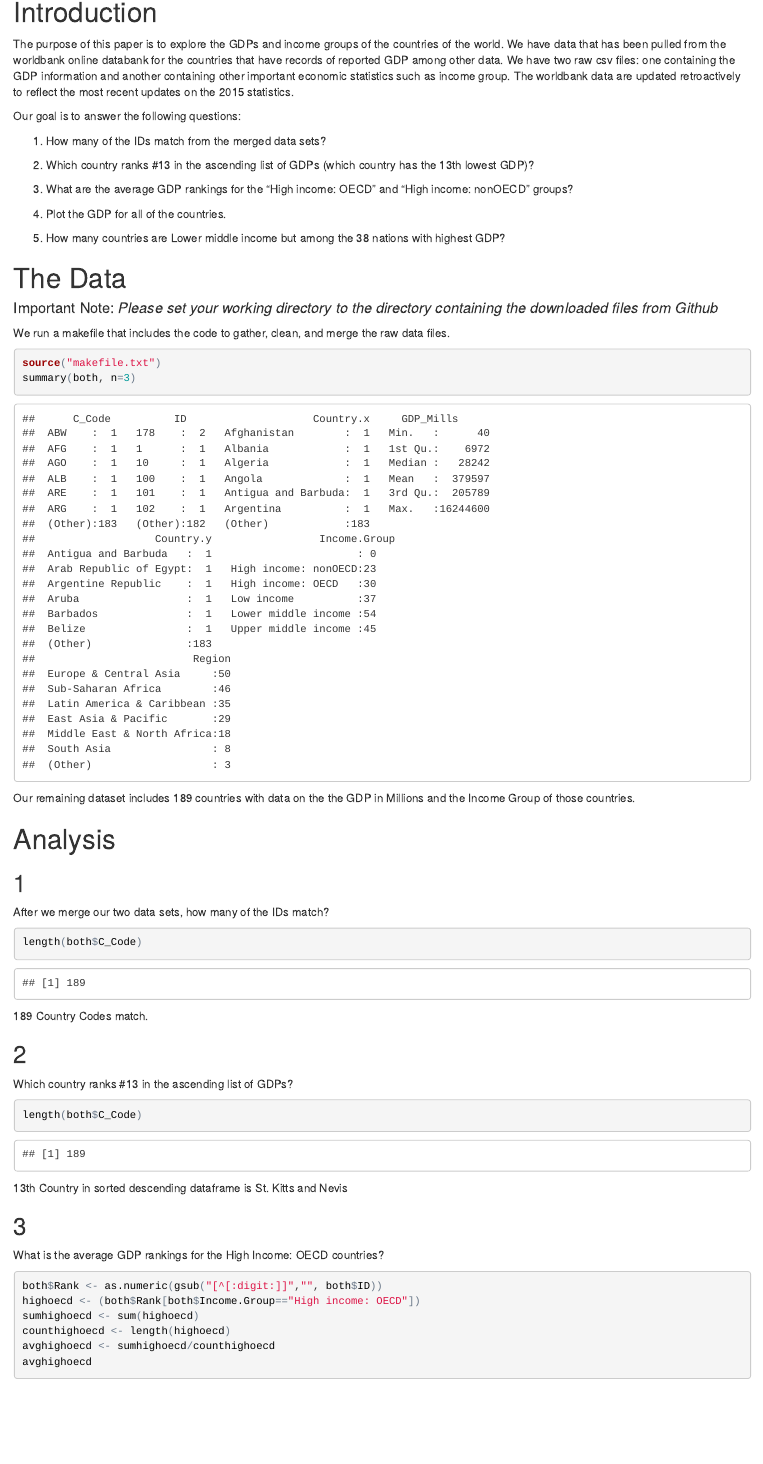
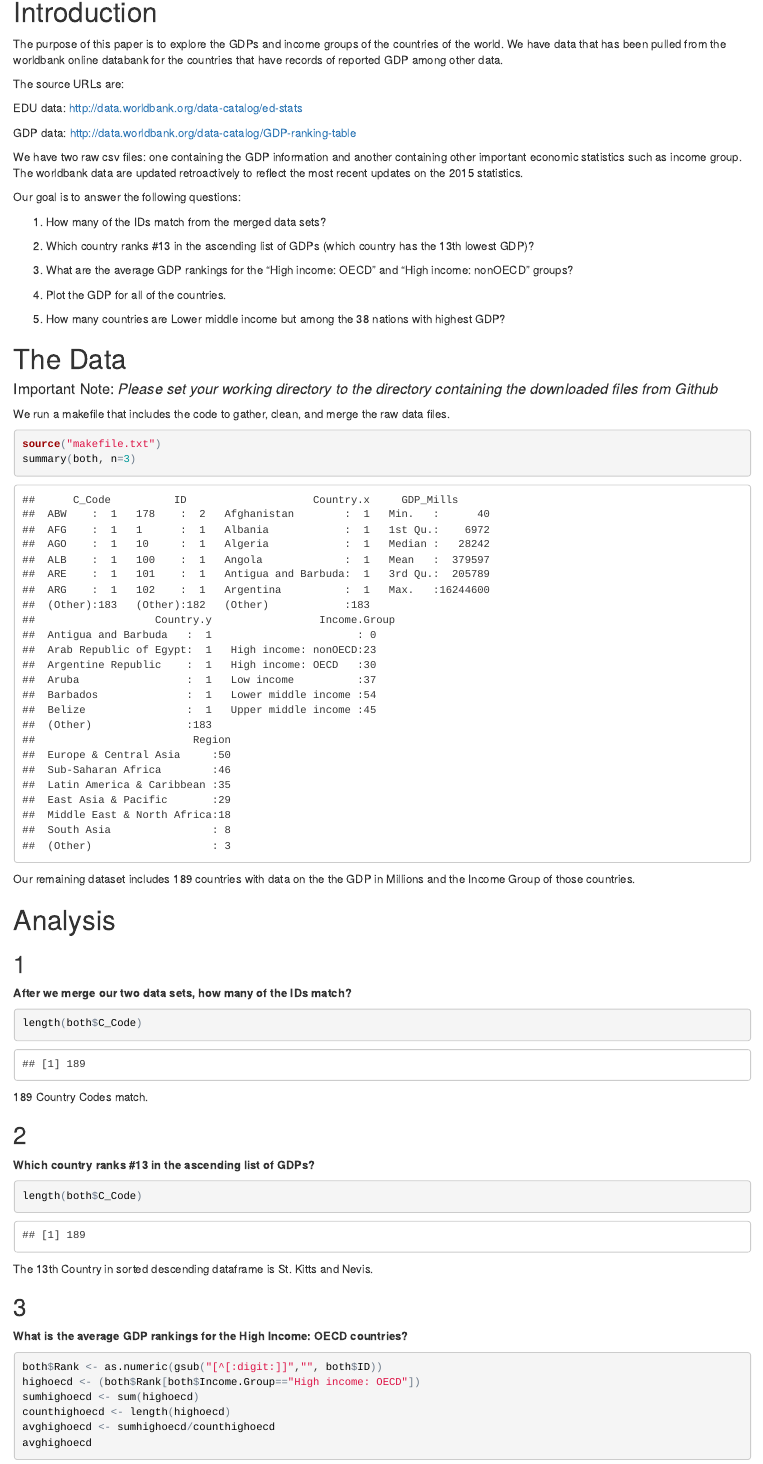
Before and after one commit to oleeson/CaseStudy1, an R Markdown document (CaseStudy1.Rmd): the page in a window 1100 px wide, from 150 px down. The pictures show the output file CaseStudy1.html that the author committed with the source, opened offline.

Commit message:
little fixes

````diff
--- a/CaseStudy1.Rmd
+++ b/CaseStudy1.Rmd
@@ -13,7 +13,16 @@ output:
 
 
 #Introduction
-The purpose of this paper is to explore the GDPs and income groups of the countries of the world. We have data that has been pulled from the worldbank online databank for the countries that have records of reported GDP among other data. We have two raw csv files: one containing the GDP information and another containing other important economic statistics such as income group. The worldbank data are updated retroactively to reflect the most recent updates on the 2015 statistics.
+The purpose of this paper is to explore the GDPs and income groups of the countries of the world. We have data that has been pulled from the worldbank online databank for the countries that have records of reported GDP among other data.
+
+The source URLs are:
+
+EDU data: http://data.worldbank.org/data-catalog/ed-stats
+
+GDP data: http://data.worldbank.org/data-catalog/GDP-ranking-table
+
+
+We have two raw csv files: one containing the GDP information and another containing other important economic statistics such as income group. The worldbank data are updated retroactively to reflect the most recent updates on the 2015 statistics.
 
 Our goal is to answer the following questions:
 
@@ -47,21 +56,21 @@ Our remaining dataset includes 189 countries with data on the the GDP in Million
 
 #Analysis
 ##1
-After we merge our two data sets, how many of the IDs match?
+**After we merge our two data sets, how many of the IDs match?**
 ```{r}
 length(both$C_Code)
 ```
 189 Country Codes match.
 
 ##2
-Which country ranks #13 in the ascending list of GDPs?
+**Which country ranks #13 in the ascending list of GDPs?**
 ```{r}
 length(both$C_Code)
 ```
-13th Country in sorted descending dataframe is St. Kitts and Nevis
+The 13th Country in sorted descending dataframe is St. Kitts and Nevis.
 
 ##3
-What is the average GDP rankings for the High Income: OECD countries?
+**What is the average GDP rankings for the High Income: OECD countries?**
 ```{r}
 both$Rank <- as.numeric(gsub("[^[:digit:]]","", both$ID))
 highoecd <- (both$Rank[both$Income.Group=="High income: OECD"])
````
Also changed, not shown: CaseStudy1.html, CaseStudy1.Rmd (9 more changed lines).
